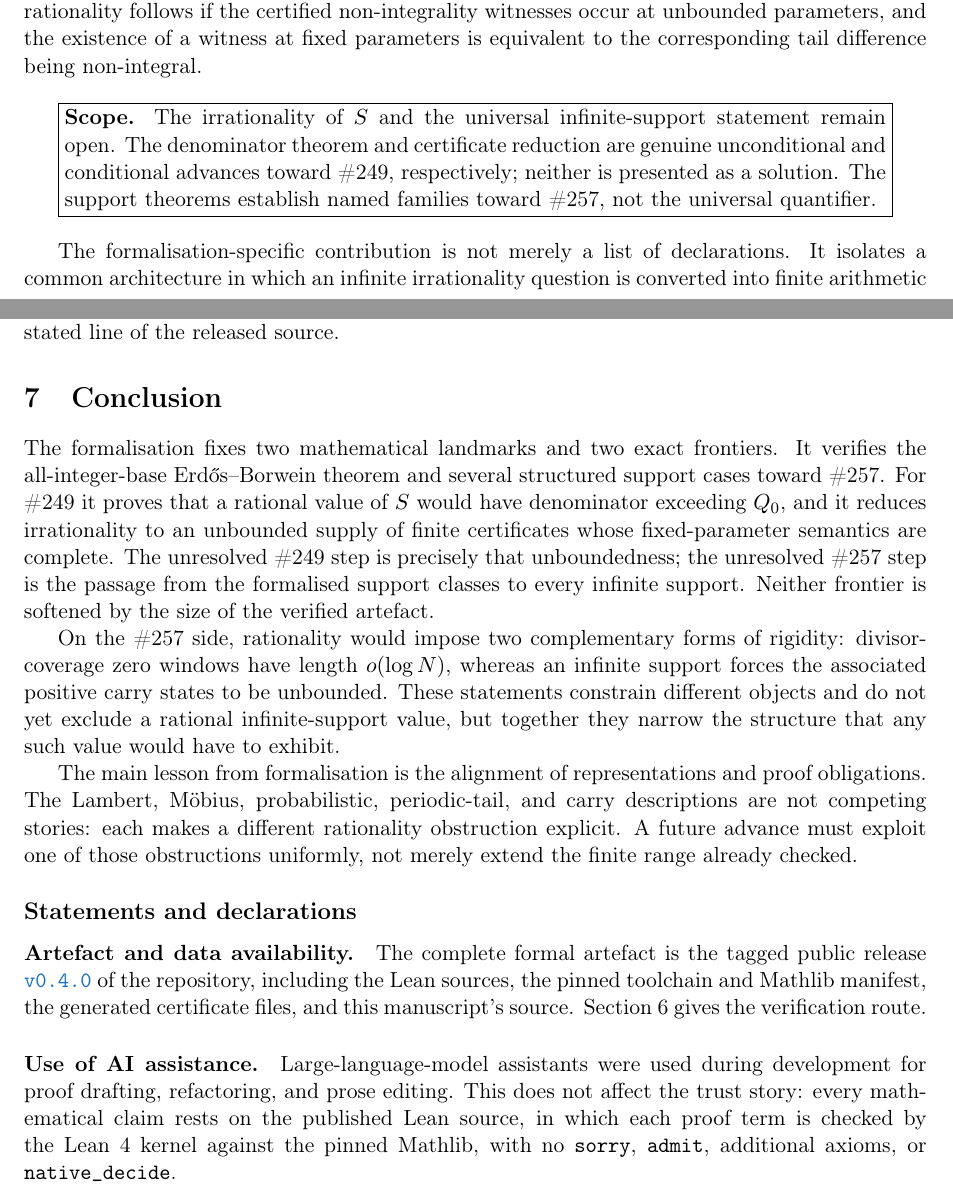
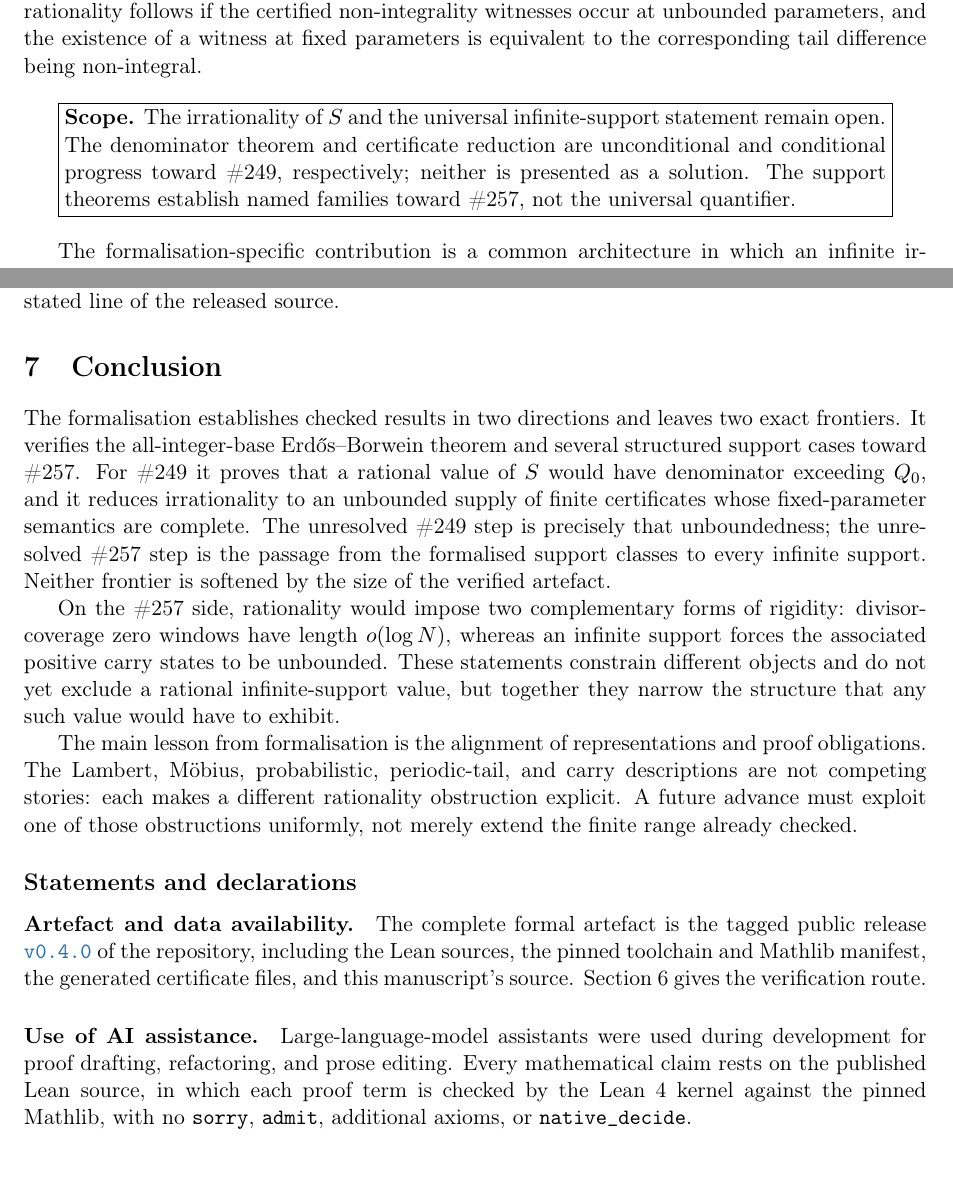
Before and after one commit to wcook04/plectis-lean-erdos249-257, a LaTeX paper (paper/erdos249-257-exposition.tex): two parts of pages 1 and 8 of 15, joined at a grey line, cut so that both start at the same text. Compiled offline with pdfLaTeX.

Commit message:
prose: register pass over paper and public docs (formal-math-exposition)
Apply the mathematics-exposition register across the paper and repo prose:
remove praise adjectives on our own results (genuine advances -> progress;
landmarks -> checked results), replace negative-parallelism and punch-line
dash constructions with the positive claim, keep 'proven' reserved for
kernel-checked mathematics (CI usability is 'checked'), name the object
instead of 'record' (unconditional denominator exclusion), and state the
AI-assistance provenance plainly. No claim status, link target, bound, or
Lean declaration changed; scripts/check_release.py passes all 585 checks
after both passes. PDF rebuilt.

Co-Authored-By: Claude Opus 4.8 <noreply@anthropic.com>

```diff
--- a/paper/erdos249-257-exposition.tex
+++ b/paper/erdos249-257-exposition.tex
@@ -119,17 +119,16 @@ difference being non-integral.
 \fbox{\begin{minipage}{0.91\textwidth}
 \textbf{Scope.} The irrationality of $S$ and the universal infinite-support
 statement remain open. The denominator theorem and certificate reduction are
-genuine unconditional and conditional advances toward \#249, respectively;
+unconditional and conditional progress toward \#249, respectively;
 neither is presented as a solution. The support theorems establish named
 families toward \#257, not the universal quantifier.
 \end{minipage}}
 \end{center}
 
-The formalisation-specific contribution is not merely a list of declarations.
-It isolates a common architecture in which an infinite irrationality question
-is converted into finite arithmetic checked by the Lean kernel, while the
-remaining analytic uniformity statement is exposed rather than hidden inside
-computation. Exact links from the informal statements to the pinned source are
+The formalisation-specific contribution is a common architecture in which an
+infinite irrationality question is converted into finite arithmetic checked by
+the Lean kernel, while the remaining analytic uniformity statement is exposed
+rather than hidden inside computation. Exact links from the informal statements to the pinned source are
 kept as quiet hyperlinks; the complete declaration map is in
 Appendix~\ref{app:index}.
 
@@ -605,7 +604,8 @@ stated line of the released source.
 
 \section{Conclusion}\label{sec:conclusion}
 
-The formalisation fixes two mathematical landmarks and two exact frontiers. It
+The formalisation establishes checked results in two directions and leaves two
+exact frontiers. It
 verifies the all-integer-base Erd\H{o}s--Borwein theorem and several structured
 support cases toward \#257. For \#249 it proves that a rational value of $S$
 would have denominator exceeding $\Qzero$, and it reduces irrationality to an
@@ -637,8 +637,8 @@ manifest, the generated certificate files, and this manuscript's source.
 Section~\ref{sec:verify} gives the verification route.
 
 \paragraph{Use of AI assistance.} Large-language-model assistants were used
-during development for proof drafting, refactoring, and prose editing. This
-does not affect the trust story: every mathematical claim rests on the
+during development for proof drafting, refactoring, and prose editing. Every
+mathematical claim rests on the
 published Lean source, in which each proof term is checked by the Lean~4
 kernel against the pinned Mathlib, with no \texttt{sorry}, \texttt{admit},
 additional axioms, or \texttt{native\_decide}.
```
Also changed, not shown: docs/PRIOR_ART.md (+1 -1 lines), docs/RELATED_PROBLEMS.md (+1 -1 lines), README.md, erdos249-257-exposition.pdf, paper/erdos249-257-exposition.tex (6 more changed lines).
